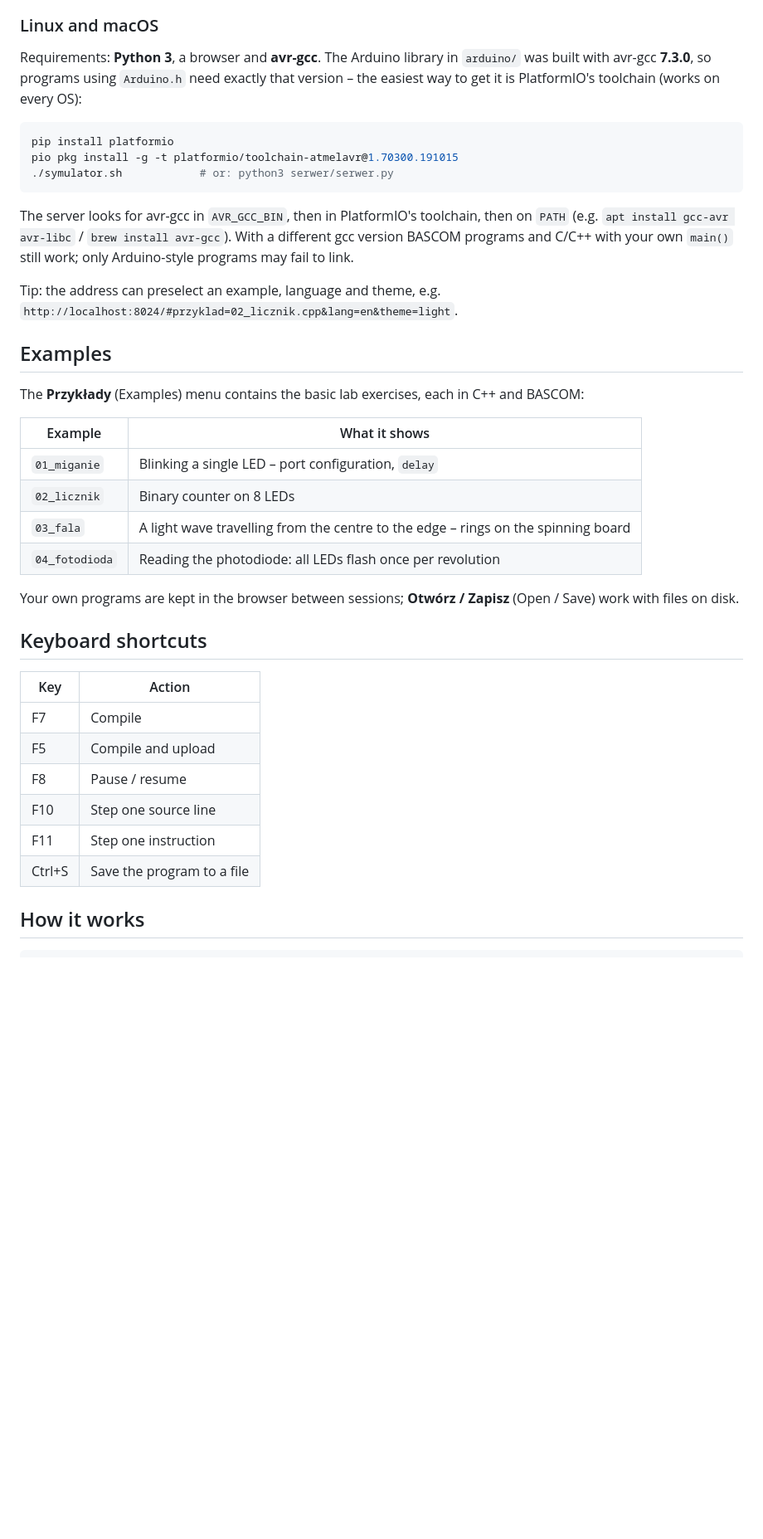
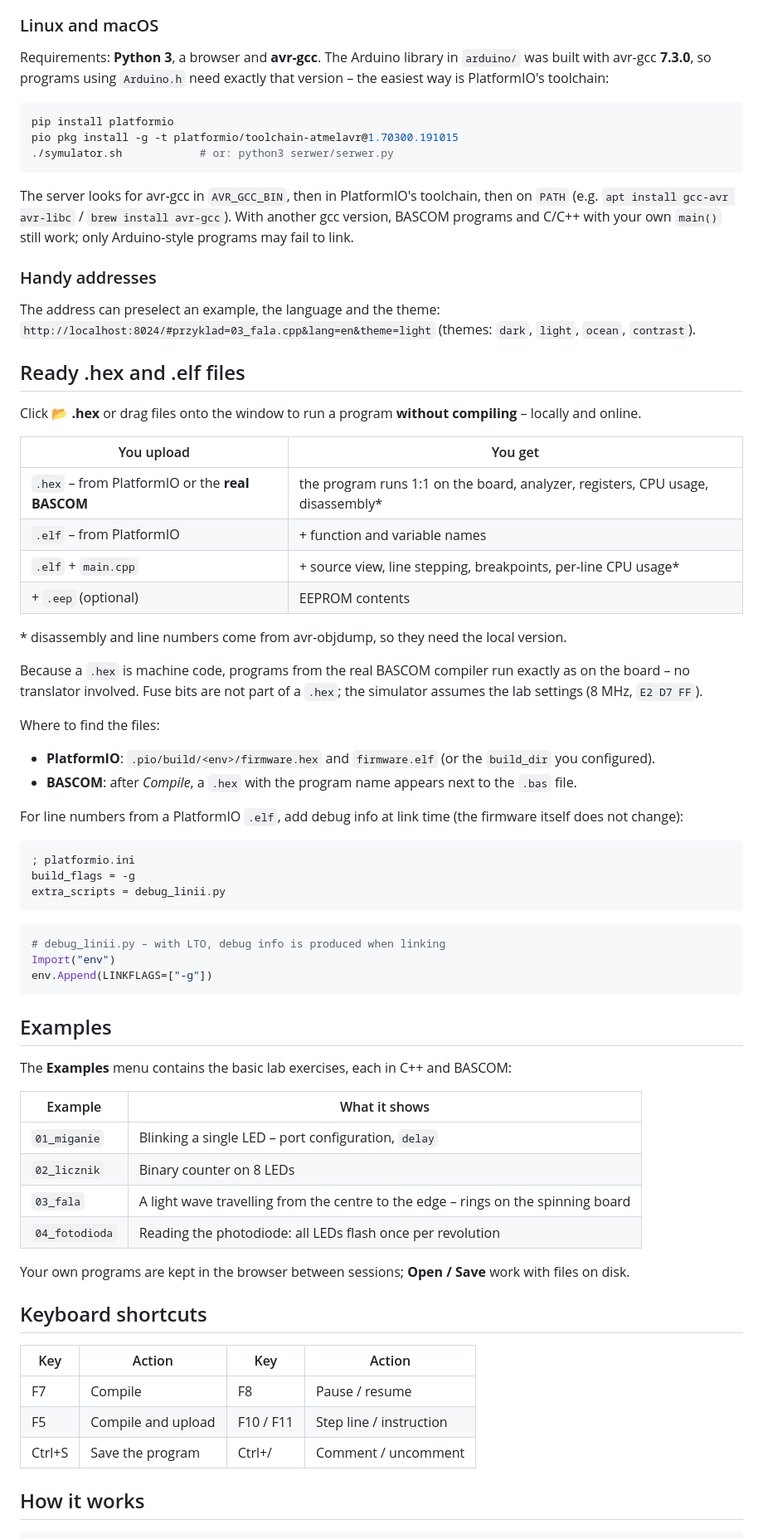
Before and after one commit to KaniaMateuszIT/attiny24-pov-simulator, a Markdown page: README.md, the part around one of its changes. Shown at 83% size. GitHub-like rendering; blank space fills up the shorter version.

````diff
--- a/README.md
+++ b/README.md
@@ -86,9 +111,8 @@ Closing the console window stops the simulator. If port 8024 is busy, the server
 
 ### Linux and macOS
 
-Requirements: **Python 3**, a browser and **avr-gcc**. The Arduino library in `arduino/` was built with
-avr-gcc **7.3.0**, so programs using `Arduino.h` need exactly that version – the easiest way to get it is PlatformIO's
-toolchain (works on every OS):
+Requirements: **Python 3**, a browser and **avr-gcc**. The Arduino library in `arduino/` was built with avr-gcc
+**7.3.0**, so programs using `Arduino.h` need exactly that version – the easiest way is PlatformIO's toolchain:
 
 ```sh
 pip install platformio
@@ -97,15 +121,51 @@ pio pkg install -g -t platformio/toolchain-atmelavr@1.70300.191015
 ```
 
 The server looks for avr-gcc in `AVR_GCC_BIN`, then in PlatformIO's toolchain, then on `PATH`
-(e.g. `apt install gcc-avr avr-libc` / `brew install avr-gcc`). With a different gcc version BASCOM programs and
+(e.g. `apt install gcc-avr avr-libc` / `brew install avr-gcc`). With another gcc version, BASCOM programs and
 C/C++ with your own `main()` still work; only Arduino-style programs may fail to link.
 
-Tip: the address can preselect an example, language and theme, e.g.
-`http://localhost:8024/#przyklad=02_licznik.cpp&lang=en&theme=light`.
+### Handy addresses
+
+The address can preselect an example, the language and the theme:
+`http://localhost:8024/#przyklad=03_fala.cpp&lang=en&theme=light`
+(themes: `dark`, `light`, `ocean`, `contrast`).
+
+## Ready .hex and .elf files
+
+Click **📂 .hex** or drag files onto the window to run a program **without compiling** – locally and online.
+
+| You upload | You get |
+|---|---|
+| `.hex` – from PlatformIO or the **real BASCOM** | the program runs 1:1 on the board, analyzer, registers, CPU usage, disassembly* |
+| `.elf` – from PlatformIO | + function and variable names |
+| `.elf` + `main.cpp` | + source view, line stepping, breakpoints, per-line CPU usage* |
+| + `.eep` (optional) | EEPROM contents |
+
+\* disassembly and line numbers come from avr-objdump, so they need the local version.
+
+Because a `.hex` is machine code, programs from the real BASCOM compiler run exactly as on the board – no
+translator involved. Fuse bits are not part of a `.hex`; the simulator assumes the lab settings (8 MHz, `E2 D7 FF`).
+
+Where to find the files:
+- **PlatformIO**: `.pio/build/<env>/firmware.hex` and `firmware.elf` (or the `build_dir` you configured).
+- **BASCOM**: after *Compile*, a `.hex` with the program name appears next to the `.bas` file.
+
+For line numbers from a PlatformIO `.elf`, add debug info at link time (the firmware itself does not change):
+
+```ini
+; platformio.ini
+build_flags = -g
+extra_scripts = debug_linii.py
+```
+```python
+# debug_linii.py – with LTO, debug info is produced when linking
+Import("env")
+env.Append(LINKFLAGS=["-g"])
+```
 
 ## Examples
 
-The **Przykłady** (Examples) menu contains the basic lab exercises, each in C++ and BASCOM:
+The **Examples** menu contains the basic lab exercises, each in C++ and BASCOM:
 
 | Example | What it shows |
 |---|---|
@@ -114,18 +174,15 @@ The **Przykłady** (Examples) menu contains the basic lab exercises, each in C++
 | `03_fala` | A light wave travelling from the centre to the edge – rings on the spinning board |
 | `04_fotodioda` | Reading the photodiode: all LEDs flash once per revolution |
 
-Your own programs are kept in the browser between sessions; **Otwórz / Zapisz** (Open / Save) work with files on disk.
+Your own programs are kept in the browser between sessions; **Open / Save** work with files on disk.
 
 ## Keyboard shortcuts
 
-| Key | Action |
-|---|---|
-| F7 | Compile |
-| F5 | Compile and upload |
-| F8 | Pause / resume |
-| F10 | Step one source line |
-| F11 | Step one instruction |
-| Ctrl+S | Save the program to a file |
+| Key | Action | Key | Action |
+|---|---|---|---|
+| F7 | Compile | F8 | Pause / resume |
+| F5 | Compile and upload | F10 / F11 | Step line / instruction |
+| Ctrl+S | Save the program | Ctrl+/ | Comment / uncomment |
 
 ## How it works
 
````
Also changed, not shown: other parts of README.md (+64 -39 lines), docs/cpu-usage.png (added), docs/demo.gif (added), docs/light.png (added), docs/polski.png (added), docs/screenshot.png, 7 other files.
